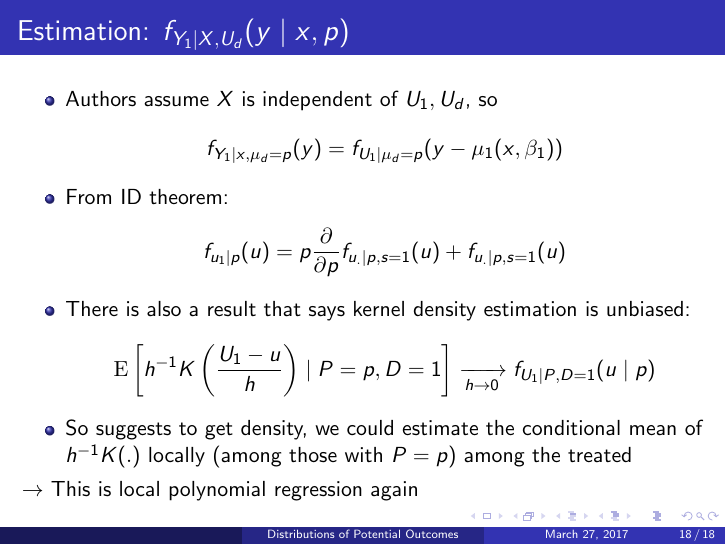
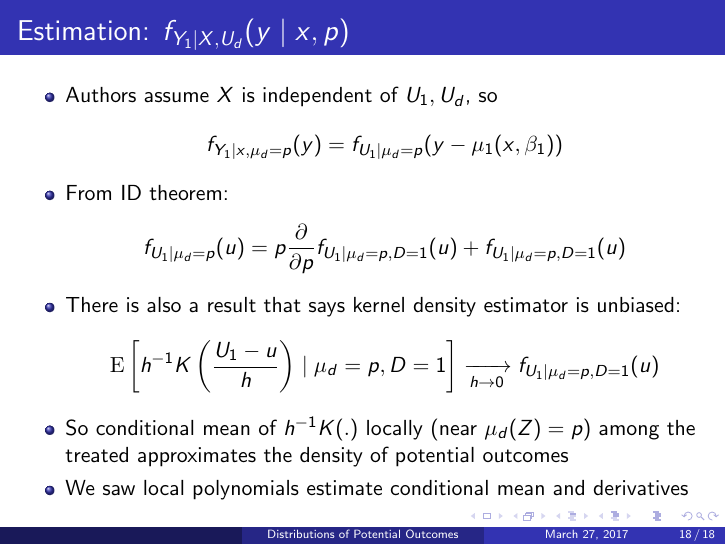
Before and after one commit to drewvollmer/carneiro-lee-presentation, LaTeX slides (presentation_carneiro_lee_883.tex): page 30 of 30. Compiled offline with pdfLaTeX.

Commit message:
last slide updates

```diff
--- a/presentation_carneiro_lee_883.tex
+++ b/presentation_carneiro_lee_883.tex
@@ -428,21 +428,21 @@ Now \#2...
 
 \item From ID theorem:
   \begin{equation*}
-    f_{u_1|p}(u) = p \frac{\partial}{\partial
-    p}f_{u_.|p,s=1}(u) + f_{u_.|p,s=1}(u)
+    f_{U_1|\mu_d=p}(u) = p \frac{\partial}{\partial
+    p}f_{U_1|\mu_d=p,D=1}(u) + f_{U_1|\mu_d=p,D=1}(u)
   \end{equation*}
 %%% If discrete use indicator, if cont use CDF and differentiate
-\item There is also a result that says kernel density estimation is
+\item There is also a result that says kernel density estimator is
   unbiased:
   \begin{equation*}
-    \mathrm{E}\left[h^{-1}K\left(\frac{U_1-u}{h}\right)\mid P=p,
-      D=1\right]\xrightarrow[h \rightarrow 0]{} f_{U_1|P,D=1}(u\mid p)
+    \mathrm{E}\left[h^{-1}K\left(\frac{U_1-u}{h}\right)\mid \mu_d=p,
+      D=1\right]\xrightarrow[h \rightarrow 0]{} f_{U_1|\mu_d=p,D=1}(u)
   \end{equation*}
 %%% Says that
-\item So suggests to get density, we could estimate the conditional mean of
-  $h^{-1}K(.)$ locally (among those with $P=p$) among the treated
+\item So conditional mean of
+  $h^{-1}K(.)$ locally (near $\mu_d(Z)=p$) among the treated approximates the density of potential outcomes
+  \item We saw local polynomials estimate conditional mean and derivatives
   \end{itemize}
- $\rightarrow$ This is local polynomial regression again
 
 
 \end{frame}
```
